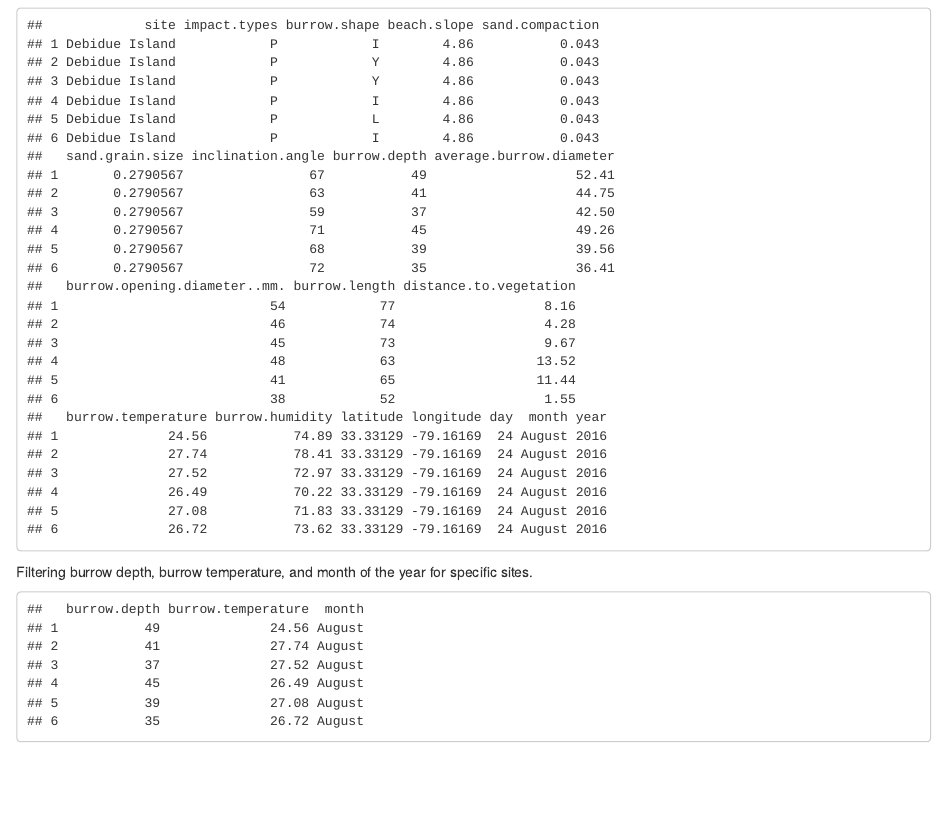
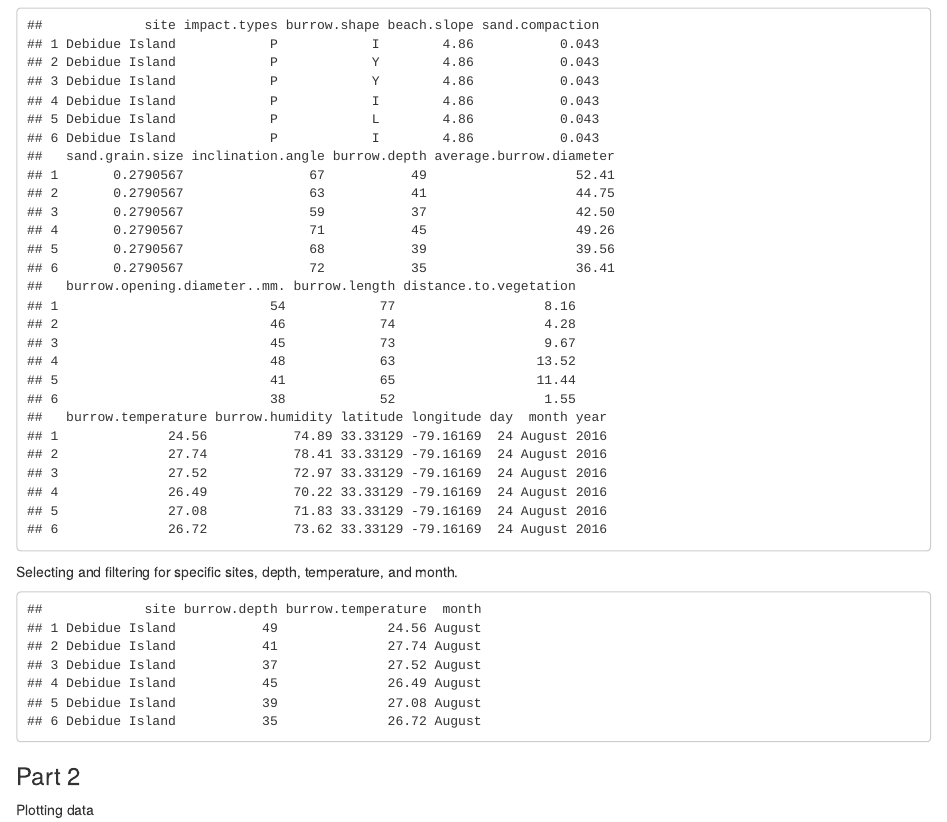
Before and after one commit to course-fish274-2020/Abigail-Crabs, an R Markdown document (Scripts/Crab_Analysis.Rmd): the page in a window 1100 px wide, from 510 px down. The pictures show the output file Scripts/Crab_Analysis.html that the author committed with the source, opened offline.

Commit message:
Filtering data for specific values

````diff
--- a/Scripts/Crab_Analysis.Rmd
+++ b/Scripts/Crab_Analysis.Rmd
@@ -34,9 +34,13 @@ burrow_dimensions_raw <- read.csv("../Data/Ghost_crab_burrow_architecture.csv")
 head(burrow_dimensions_raw)
 ```
 
-Filtering burrow depth, burrow temperature, and month of the year for specific sites.
-```{r, echo=FALSE}
+Selecting and filtering for specific sites, depth, temperature, and month.
+```{r,echo=FALSE}
 burrow_site_depth_temp_month <- burrow_dimensions_raw %>%
-  select(burrow.depth, burrow.temperature, month)
+  select(site, burrow.depth, burrow.temperature, month) %>%
+  filter(site == "Debidue Island" | site == "Folly Beach " | site == "Pawleys Island 1" | site == "Edisto Beach")
 head(burrow_site_depth_temp_month)
 ```
+
+### Part 2
+Plotting data
````
Also changed, not shown: Scripts/R_Script_File/R_Script.R (+7 -14 lines), Data/Ghost crab burrow architecture.xlsx, Scripts/Crab_Analysis.html.
